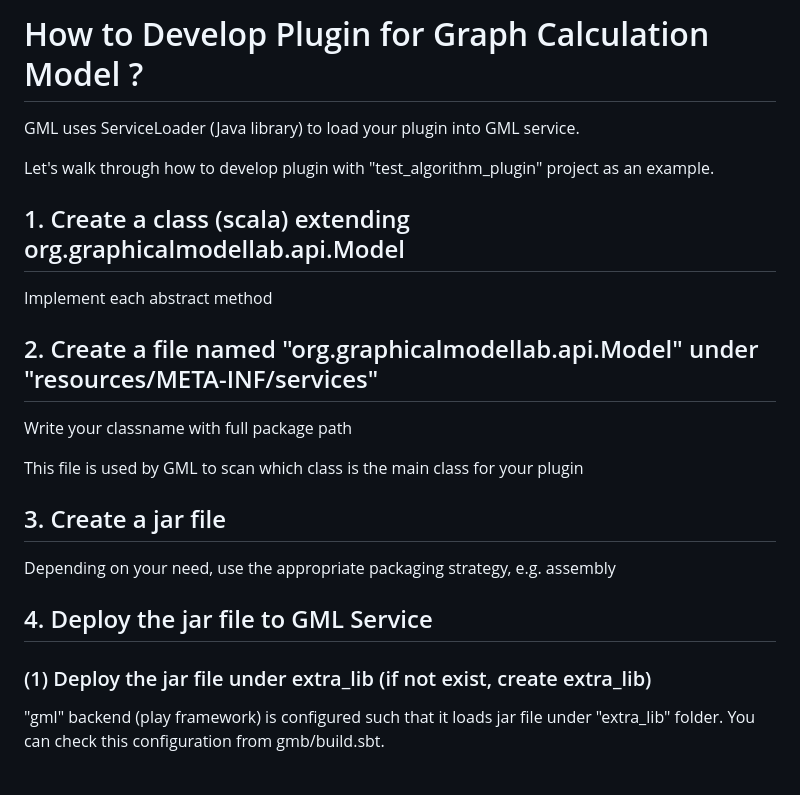
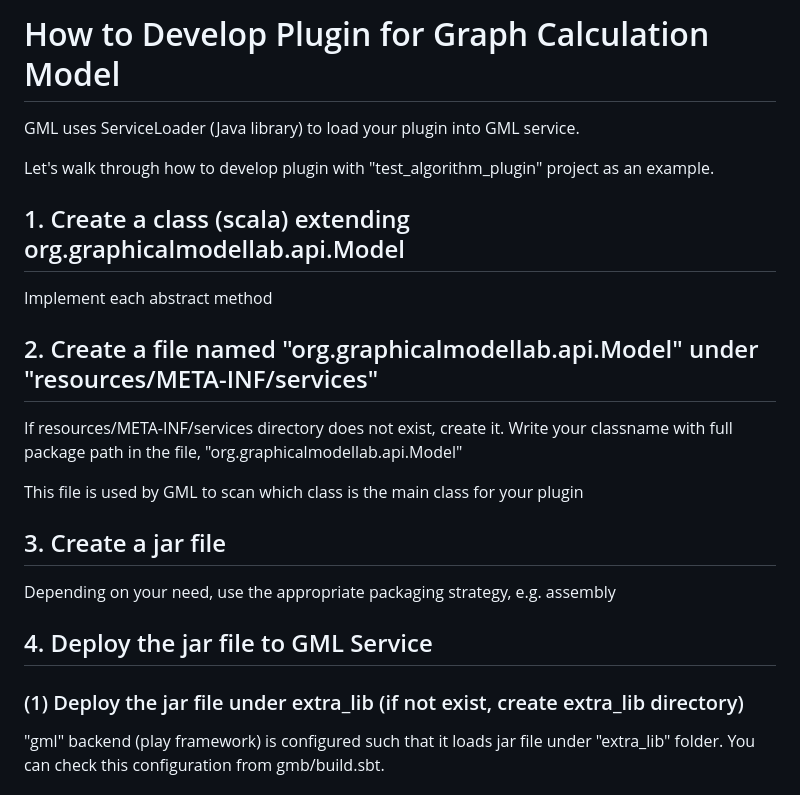
Before and after one commit to GraphicalModelLab/GML_SaaS, a Markdown page: sample_plugin/README.md, the part around the change. GitHub-like rendering.

```diff
--- a/sample_plugin/README.md
+++ b/sample_plugin/README.md
@@ -1,4 +1,4 @@
-# How to Develop Plugin for Graph Calculation Model ?
+# How to Develop Plugin for Graph Calculation Model
 GML uses ServiceLoader (Java library) to load your plugin into GML service.
 
 Let's walk through how to develop plugin with "test_algorithm_plugin" project as an example.
@@ -6,7 +6,8 @@ Let's walk through how to develop plugin with "test_algorithm_plugin" project as
 Implement each abstract method
 
 ## 2. Create a file named "org.graphicalmodellab.api.Model" under "resources/META-INF/services"
-Write your classname with full package path
+If resources/META-INF/services directory does not exist, create it.
+Write your classname with full package path in the file, "org.graphicalmodellab.api.Model"
 
 This file is used by GML to scan which class is the main class for your plugin
 
@@ -15,7 +16,7 @@ Depending on your need, use the appropriate packaging strategy, e.g. assembly
 
 ## 4. Deploy the jar file to GML Service
 
-### (1) Deploy the jar file under extra_lib (if not exist, create extra_lib)
+### (1) Deploy the jar file under extra_lib (if not exist, create extra_lib directory)
 "gml" backend (play framework) is configured such that it loads jar file under "extra_lib" folder.
 You can check this configuration from gmb/build.sbt.
 
```
Also changed, not shown: README.md (+1 -1 lines), gmb/README.md (+16 -0 lines), doc/DebugGMB.png (added).
